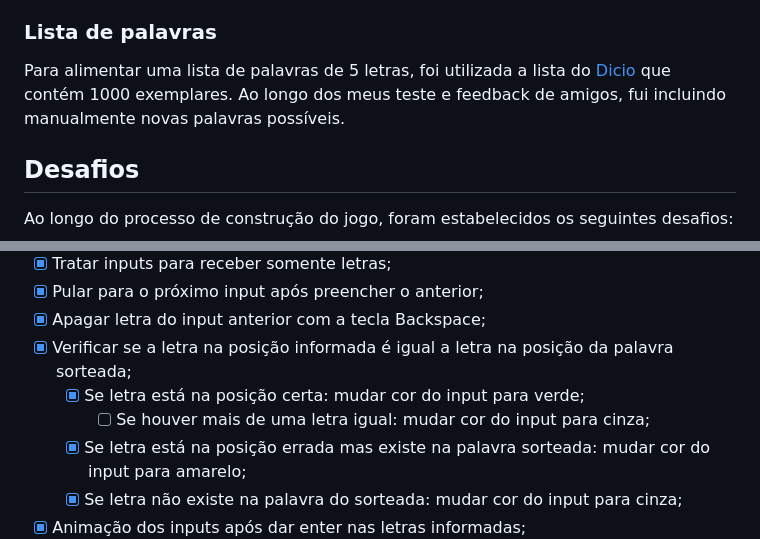
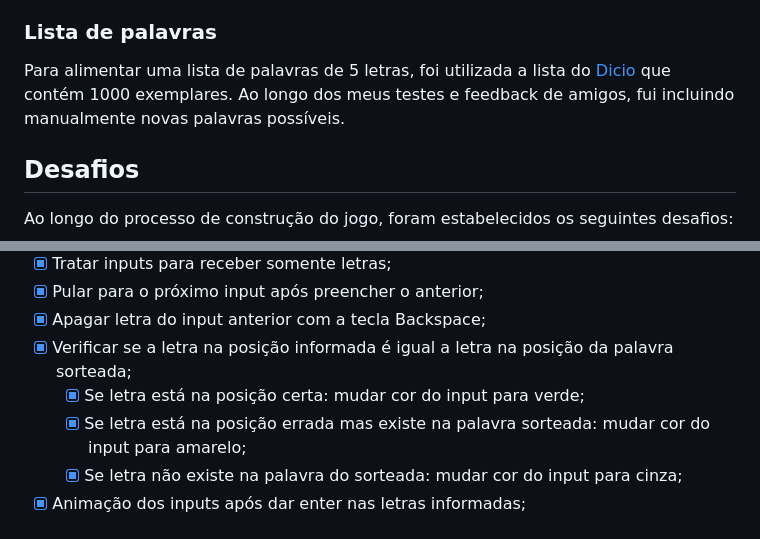
Before and after one commit to jobemcamera/palavra-do-dia, a Markdown page: README.md, 2 parts joined by grey strips. GitHub-like rendering.

Commit message:
Atualização do README

```diff
--- a/README.md
+++ b/README.md
@@ -56,7 +56,7 @@ Todas as informações são salvas no localStorage do navegador.
 ### Lista de palavras
 
 Para alimentar uma lista de palavras de 5 letras, foi utilizada a lista do [Dicio](https://www.dicio.com.br/palavras-com-cinco-letras/) que contém 1000 exemplares.
-Ao longo dos meus teste e feedback de amigos, fui incluindo manualmente novas palavras possíveis.
+Ao longo dos meus testes e feedback de amigos, fui incluindo manualmente novas palavras possíveis.
 
 ## Desafios
 
@@ -71,7 +71,6 @@ Ao longo do processo de construção do jogo, foram estabelecidos os seguintes d
 - [X] Apagar letra do input anterior com a tecla Backspace;
 - [X] Verificar se a letra na posição informada é igual a letra na posição da palavra sorteada;
     - [X] Se letra está na posição certa: mudar cor do input para verde;
-        - [ ] Se houver mais de uma letra igual: mudar cor do input para cinza;
     - [X] Se letra está na posição errada mas existe na palavra sorteada: mudar cor do input para amarelo;
     - [X] Se letra não existe na palavra do sorteada: mudar cor do input para cinza;
 - [X] Animação dos inputs após dar enter nas letras informadas;
```
Also changed, not shown: other parts of README.md (+1 -1 lines).
